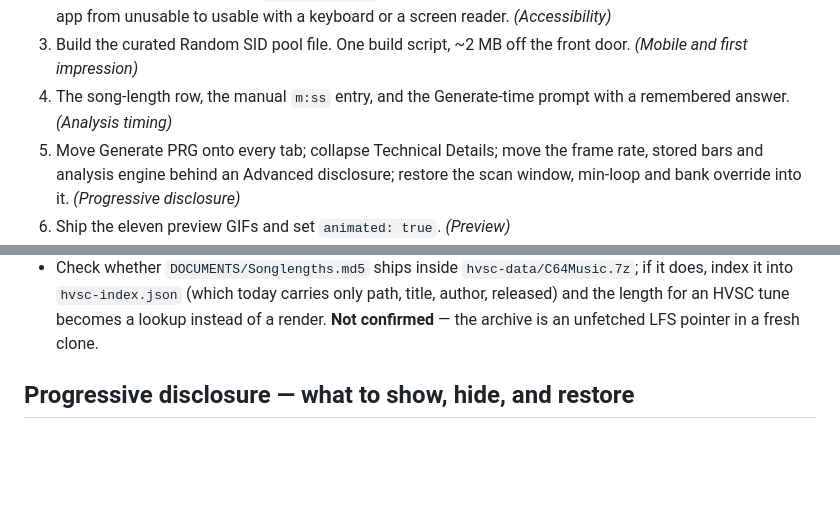
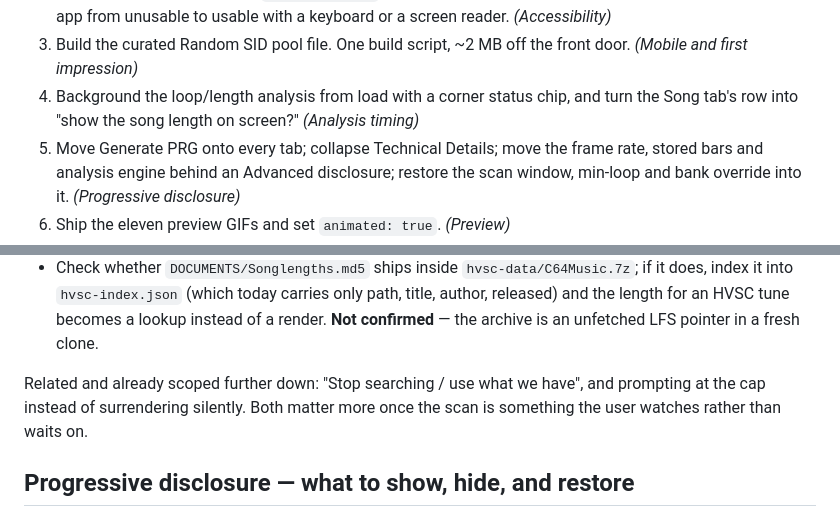
Before and after one commit to RobertTroughton/SIDquake, a Markdown page: TODO.md, 2 parts joined by grey strips. GitHub-like rendering; blank space fills up the shorter version.

```diff
--- a/TODO.md
+++ b/TODO.md
@@ -25,8 +25,9 @@ that holds the detail.
    unusable to usable with a keyboard or a screen reader. *(Accessibility)*
 3. Build the curated Random SID pool file. One build script, ~2 MB off the front
    door. *(Mobile and first impression)*
-4. The song-length row, the manual `m:ss` entry, and the Generate-time prompt with
-   a remembered answer. *(Analysis timing)*
+4. Background the loop/length analysis from load with a corner status chip, and
+   turn the Song tab's row into "show the song length on screen?" *(Analysis
+   timing)*
 5. Move Generate PRG onto every tab; collapse Technical Details; move the frame
    rate, stored bars and analysis engine behind an Advanced disclosure; restore
    the scan window, min-loop and bank override into it. *(Progressive disclosure)*
@@ -170,6 +178,10 @@ re-render**.
   title, author, released) and the length for an HVSC tune becomes a lookup
   instead of a render. **Not confirmed** — the archive is an unfetched LFS
   pointer in a fresh clone.
+
+Related and already scoped further down: "Stop searching / use what we have", and
+prompting at the cap instead of surrendering silently. Both matter more once the
+scan is something the user watches rather than waits on.
 
 ## Progressive disclosure — what to show, hide, and restore
 
```
Also changed, not shown: other parts of TODO.md (+64 -57 lines).
